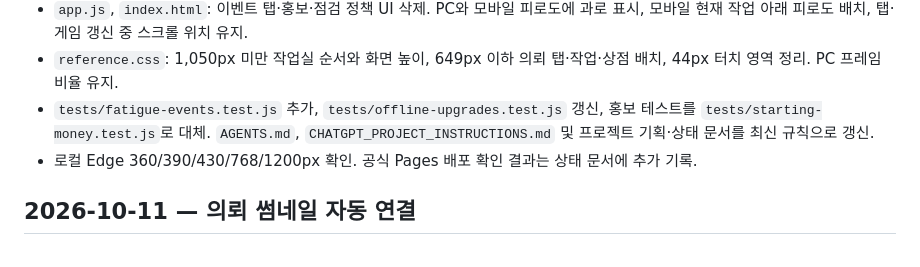
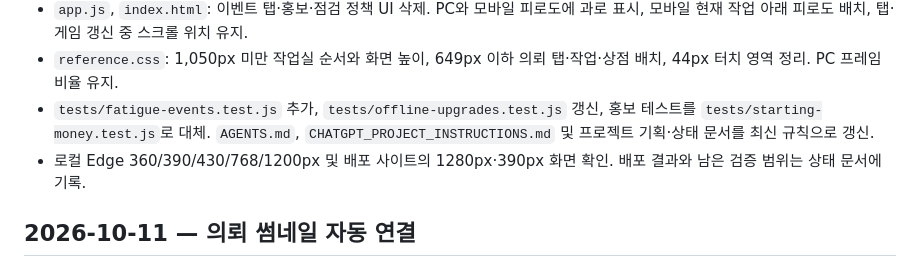
Before and after one commit to y3ssam/Illustrator-Simulation, a Markdown page: docs/CHANGELOG.md, the part around the change. Rendered like a GitHub page.

```diff
--- a/docs/CHANGELOG.md
+++ b/docs/CHANGELOG.md
@@ -6,7 +6,7 @@
 - `app.js`, `index.html`: 이벤트 탭·홍보·점검 정책 UI 삭제. PC와 모바일 피로도에 과로 표시, 모바일 현재 작업 아래 피로도 배치, 탭·게임 갱신 중 스크롤 위치 유지.
 - `reference.css`: 1,050px 미만 작업실 순서와 화면 높이, 649px 이하 의뢰 탭·작업·상점 배치, 44px 터치 영역 정리. PC 프레임 비율 유지.
 - `tests/fatigue-events.test.js` 추가, `tests/offline-upgrades.test.js` 갱신, 홍보 테스트를 `tests/starting-money.test.js`로 대체. `AGENTS.md`, `CHATGPT_PROJECT_INSTRUCTIONS.md` 및 프로젝트 기획·상태 문서를 최신 규칙으로 갱신.
-- 로컬 Edge 360/390/430/768/1200px 확인. 공식 Pages 배포 확인 결과는 상태 문서에 추가 기록.
+- 로컬 Edge 360/390/430/768/1200px 및 배포 사이트의 1280px·390px 화면 확인. 배포 결과와 남은 검증 범위는 상태 문서에 기록.
 
 ## 2026-10-11 — 의뢰 썸네일 자동 연결
 - `engine.js`: 신규 의뢰에 타입·구도별 이미지 경로를 한 번 배정해 v3 저장에 포함. 기존 저장의 의뢰는 인덱스 로딩 후 누락된 경우에만 배정.
```
Also changed, not shown: docs/PROJECT-STATUS.md (+4 -4 lines).
